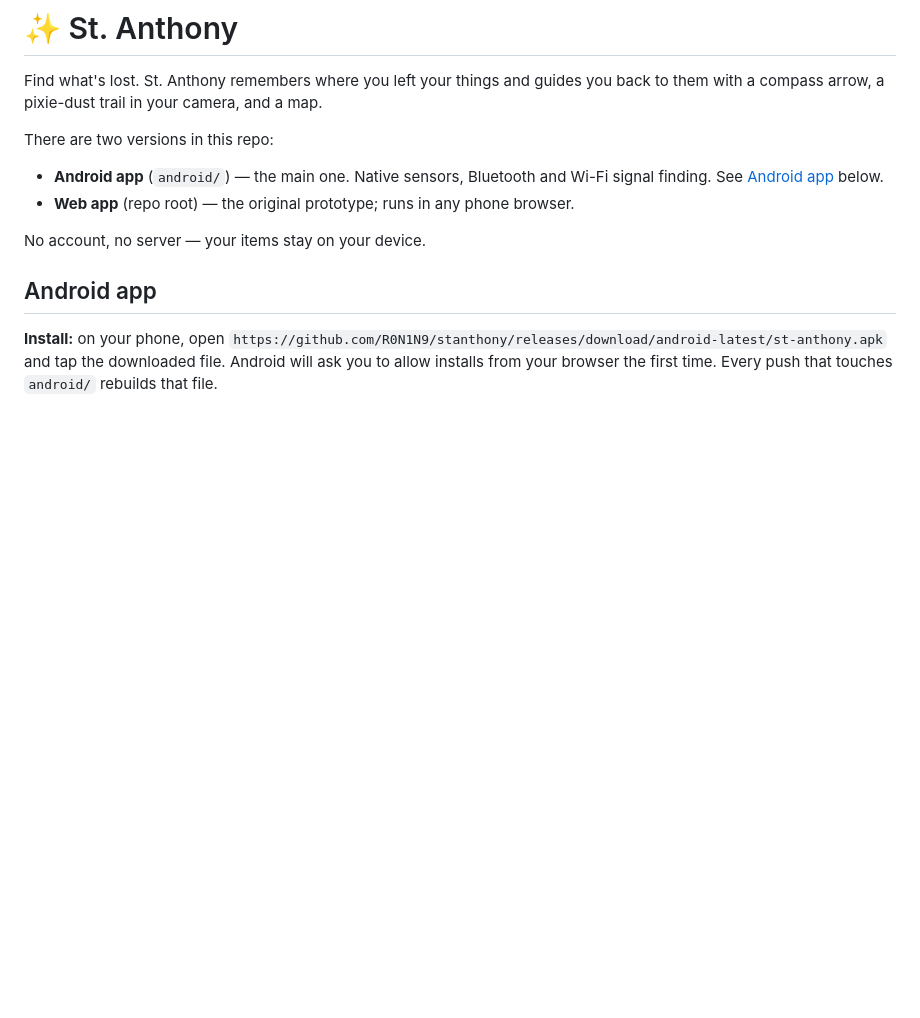
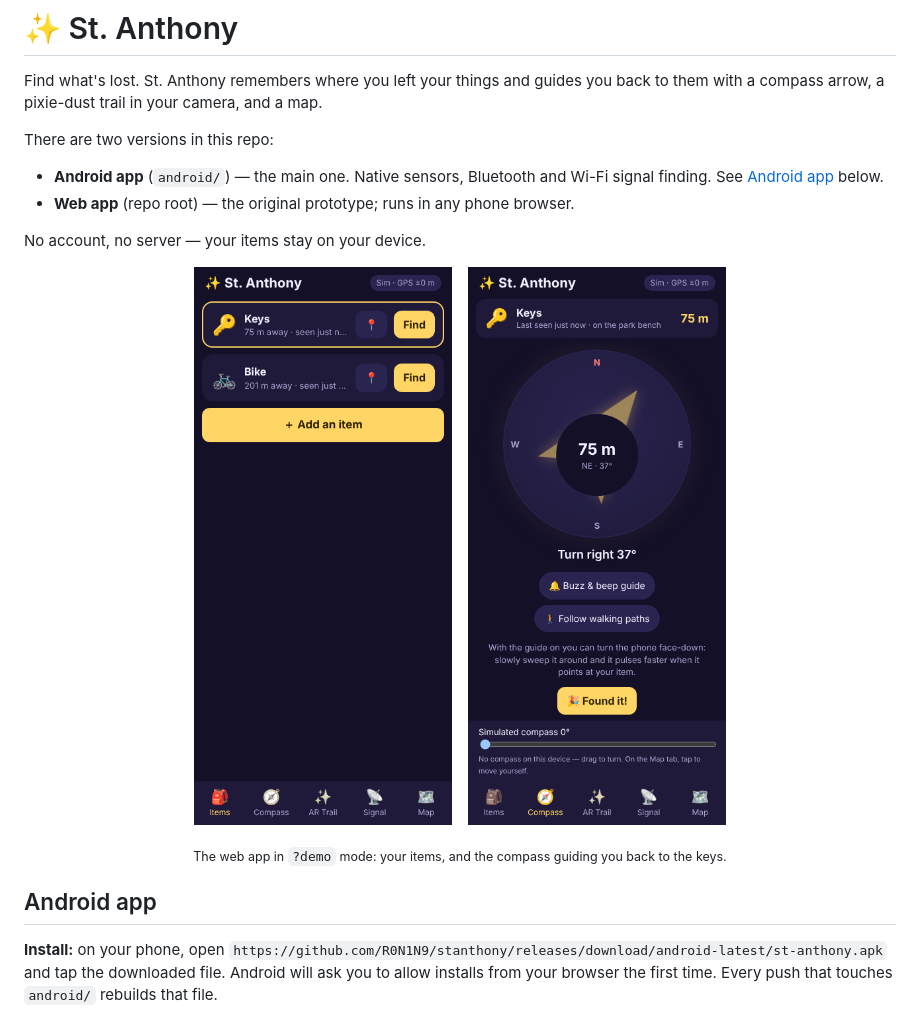
Before and after one commit to R0N1N9/saintanthony, a Markdown page: README.md, the part around one of its changes. Drawn GitHub-style; pictures changed too: docs/screenshots/compass.png (added), docs/screenshots/items.png (added); blank space fills up the shorter version.

Commit message:
docs: expand README with screenshots and logo
Co-Authored-By: Claude Opus 5.5 <noreply@anthropic.com>
Claude-Session: https://claude.ai/code/session_01KpN255Awf61ZiYHvgoXrci

```diff
--- a/README.md
+++ b/README.md
@@ -10,6 +12,13 @@ There are two versions in this repo:
 - **Web app** (repo root) — the original prototype; runs in any phone browser.
 
 No account, no server — your items stay on your device.
+
+<p align="center">
+  <img src="docs/screenshots/items.png" width="280" alt="Items tab listing Keys and Bike with distance and last-seen time">
+  &nbsp;&nbsp;
+  <img src="docs/screenshots/compass.png" width="280" alt="Compass tab: arrow pointing to the keys, 75 m away, with a turn-right prompt">
+</p>
+<p align="center"><sub>The web app in <code>?demo</code> mode: your items, and the compass guiding you back to the keys.</sub></p>
 
 ## Android app
 
```
Also changed, not shown: other parts of README.md (+2 -0 lines).
